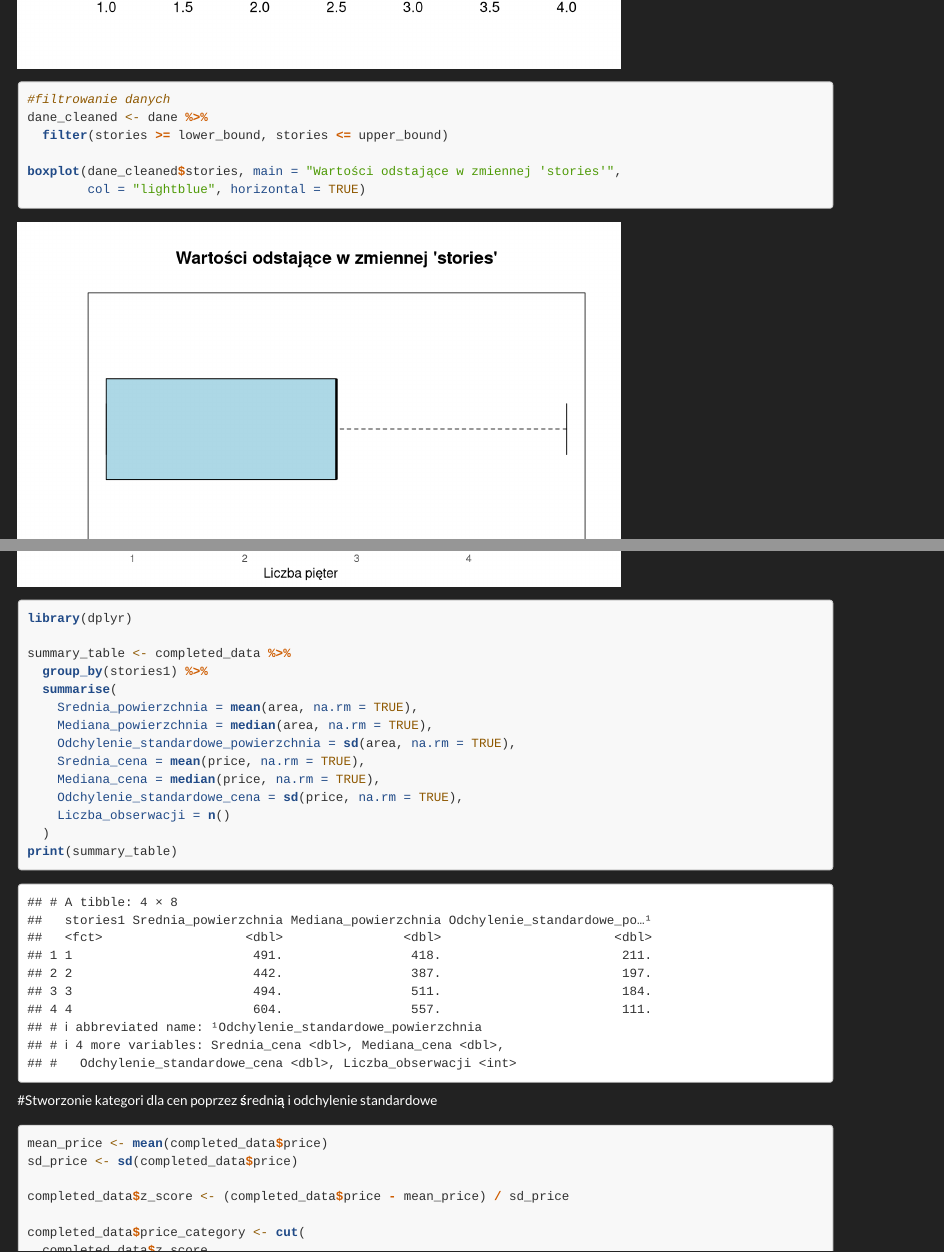
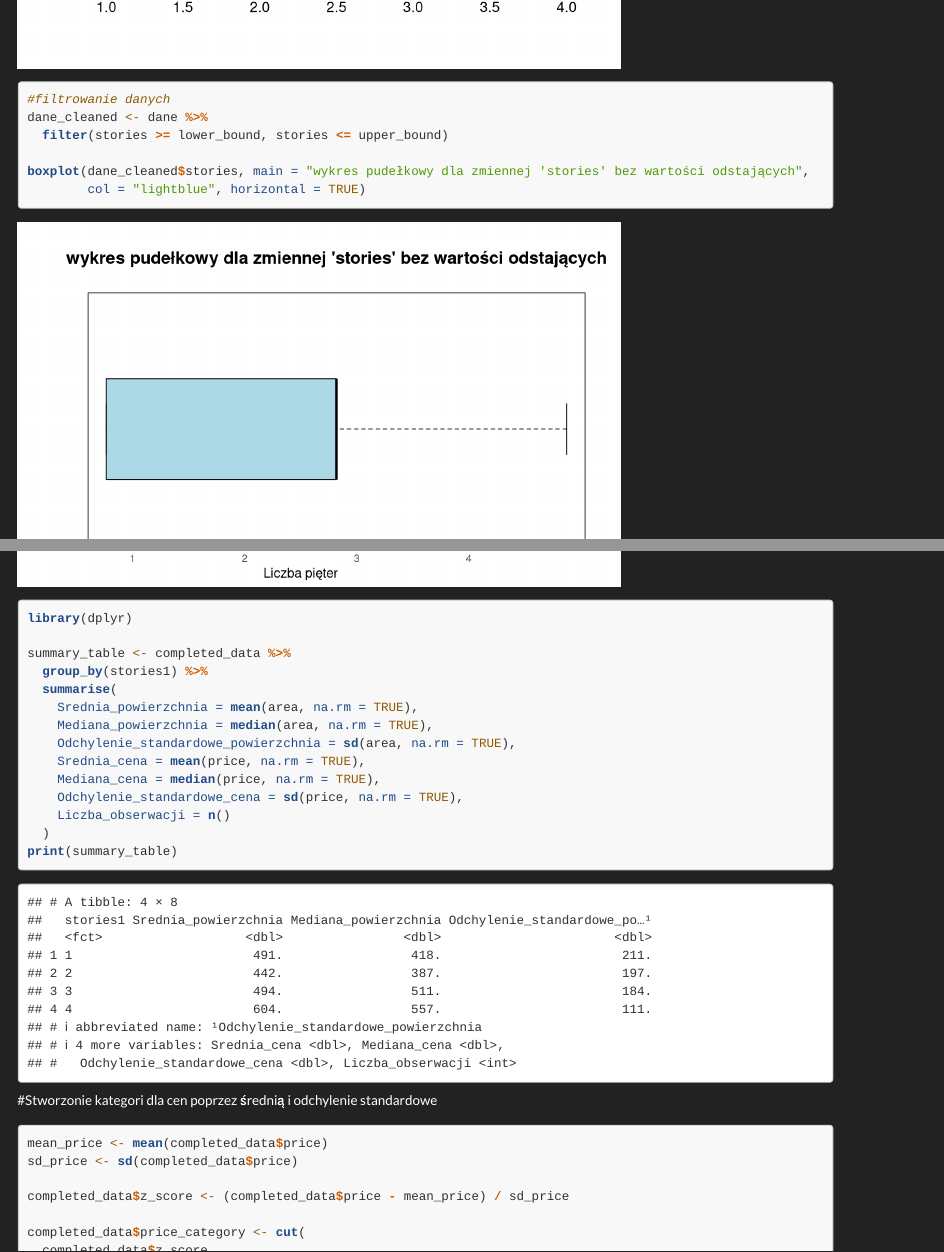
Before and after one commit to japilarski/AG-AD-2ST-1SM, an R Markdown document (project.Rmd): the page in a window 1100 px wide, from 8920 px down, and a second part further down, joined at a grey line. Rendered offline with R 4.5, knitr and Pandoc, with nearby package versions; code that draws random numbers runs with fixed seeds of ours; some code elsewhere in the file could not run offline; long lines of code are wrapped.

Commit message:
Zmiana nazwy wykresu pudełkowego

````diff
--- a/project.Rmd
+++ b/project.Rmd
@@ -267,7 +267,7 @@ boxplot(dane$stories, main = "Wartości odstające w zmiennej 'stories'",
 dane_cleaned <- dane %>%
   filter(stories >= lower_bound, stories <= upper_bound)
 
-boxplot(dane_cleaned$stories, main = "Wartości odstające w zmiennej 'stories'",
+boxplot(dane_cleaned$stories, main = "wykres pudełkowy dla zmiennej 'stories' bez wartości odstających",
         col = "lightblue", horizontal = TRUE)
 
 ```
````
